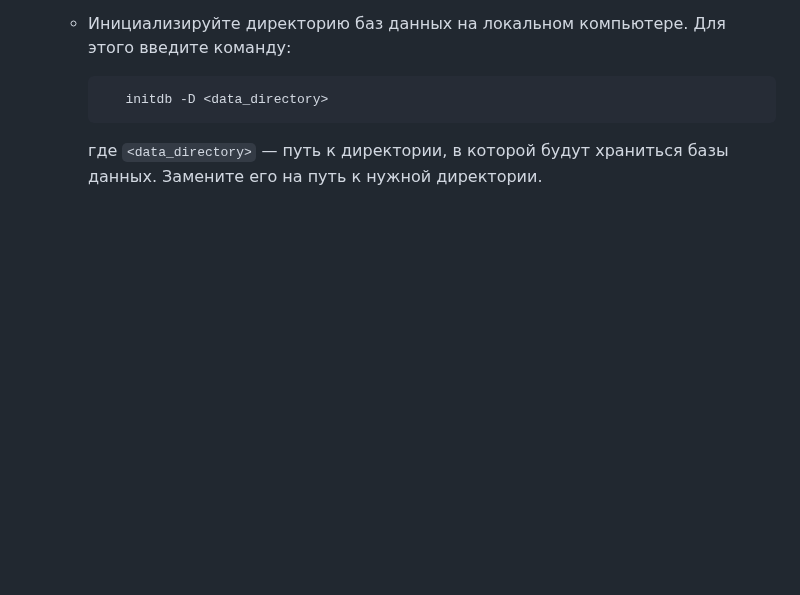
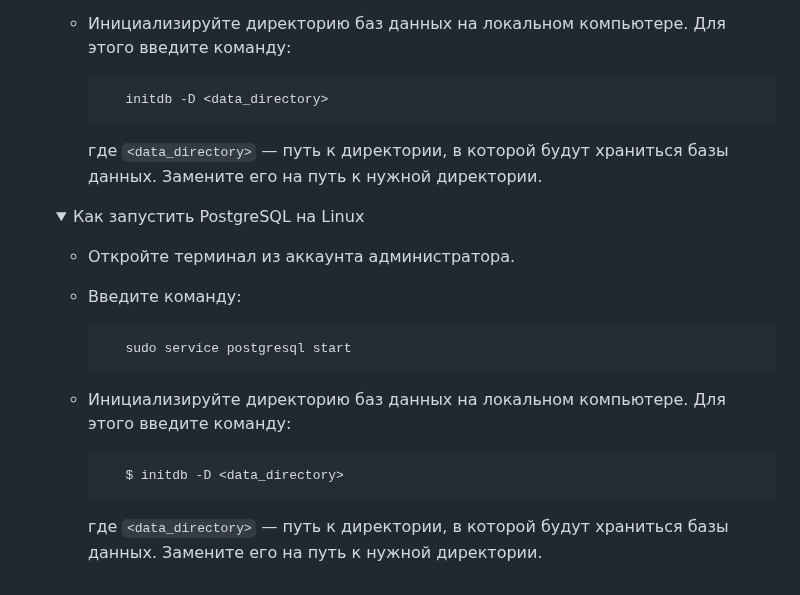
Before and after one commit to tsirina2/Python_TelegramBot_Tsareva, a Markdown page: README.md, the part around the change. Rendered like a GitHub page; folded sections open; blank space fills up the shorter version.

````diff
--- a/README.md
+++ b/README.md
@@ -203,5 +203,24 @@
 
      где `<data_directory>` — путь к директории, в которой будут храниться базы данных. Замените его на путь к нужной директории.
 
+    </details>
+
+    <details>
+    <summary>Как запустить PostgreSQL на Linux</summary>
+
+   - Откройте терминал из аккаунта администратора.
+   - Введите команду:
+
+     ```python
+        sudo service postgresql start
+     ```
+
+   - Инициализируйте директорию баз данных на локальном компьютере. Для этого введите команду:
+
+     ```python
+        $ initdb -D <data_directory>
+     ```
+
+     где `<data_directory>` — путь к директории, в которой будут храниться базы данных. Замените его на путь к нужной директории.
 
     </details>
````
